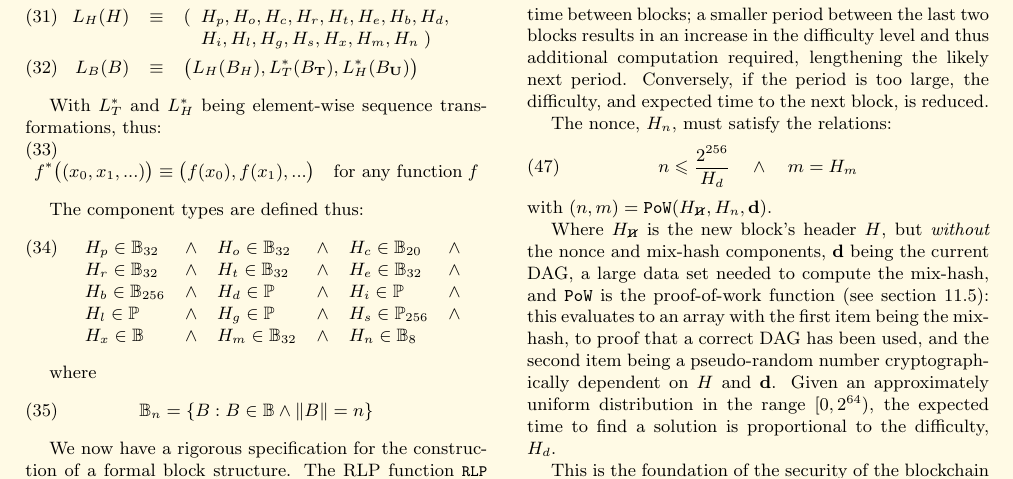
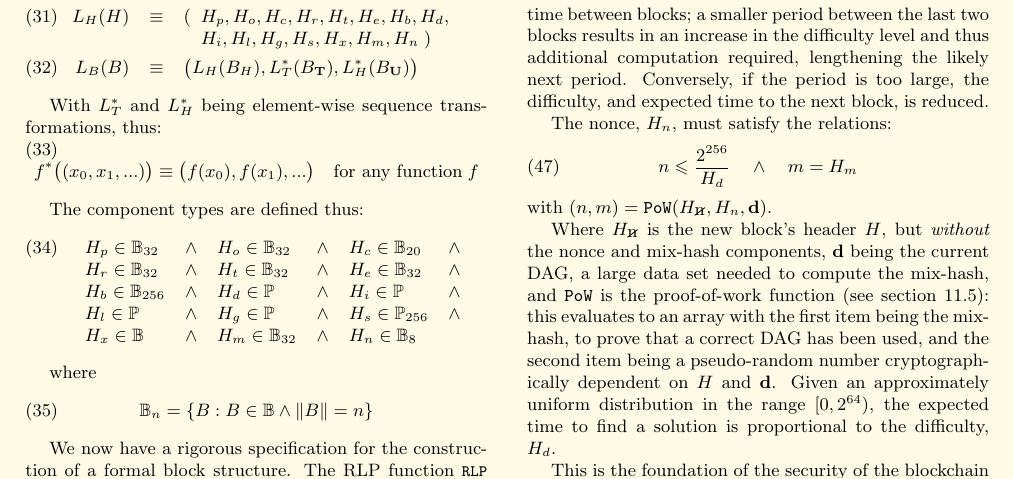
Before and after one commit to ethereum/yellowpaper, a LaTeX paper (Paper.tex): part of page 6 of 33, cut so that both start at the same text. Compiled offline with pdfLaTeX; a LaTeX package or settings file that is missing is left out.

Commit message:
Typo: to proof that a correct DAG has been used

```diff
--- a/Paper.tex
+++ b/Paper.tex
@@ -479,7 +479,7 @@ n \leqslant \frac{2^{256}}{H_d} \quad \wedge \quad m = H_m
 \end{equation}
 with $(n, m) = \mathtt{PoW}(H_{\hcancel{n}}, H_n, \mathbf{d})$.
 
-Where $H_{\hcancel{n}}$ is the new block's header $H$, but \textit{without} the nonce and mix-hash components, $\mathbf{d}$ being the current DAG, a large data set needed to compute the mix-hash, and $\mathtt{PoW}$ is the proof-of-work function (see section \ref{ch:pow}): this evaluates to an array with the first item being the mix-hash, to proof that a correct DAG has been used, and the second item being a pseudo-random number cryptographically dependent on $H$ and $\mathbf{d}$. Given an approximately uniform distribution in the range $[0, 2^{64})$, the expected time to find a solution is proportional to the difficulty, $H_d$.
+Where $H_{\hcancel{n}}$ is the new block's header $H$, but \textit{without} the nonce and mix-hash components, $\mathbf{d}$ being the current DAG, a large data set needed to compute the mix-hash, and $\mathtt{PoW}$ is the proof-of-work function (see section \ref{ch:pow}): this evaluates to an array with the first item being the mix-hash, to prove that a correct DAG has been used, and the second item being a pseudo-random number cryptographically dependent on $H$ and $\mathbf{d}$. Given an approximately uniform distribution in the range $[0, 2^{64})$, the expected time to find a solution is proportional to the difficulty, $H_d$.
 
 This is the foundation of the security of the blockchain and is the fundamental reason why a malicious node cannot propagate newly created blocks that would otherwise overwrite (``rewrite'') history. Because the nonce must satisfy this requirement, and because its satisfaction depends on the contents of the block and in turn its composed transactions, creating new, valid, blocks is difficult and, over time, requires approximately the total compute power of the trustworthy portion of the mining peers.
 
```
